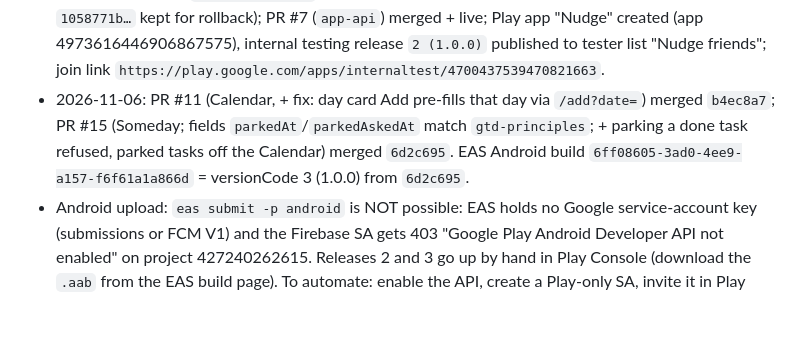
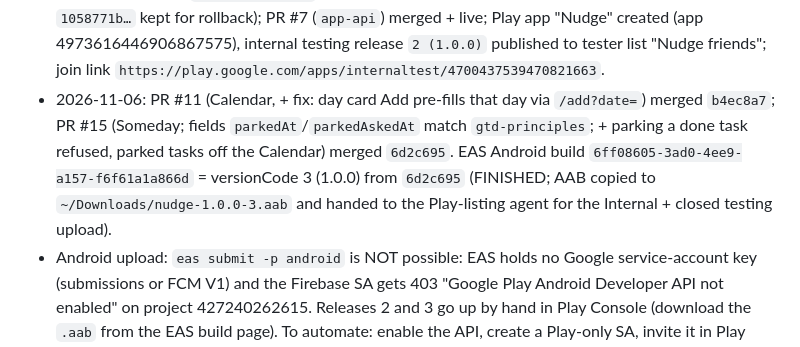
Before and after one commit to kaif0312/Getemdone, a Markdown page: docs/NATIVE_APP_PLAN.md, the part around the change. Drawn GitHub-style; blank space fills up the shorter version.

Commit message:
Native plan: build 3 finished, AAB handed off for Play upload
Co-Authored-By: Claude Opus 5.5 <noreply@anthropic.com>

```diff
--- a/docs/NATIVE_APP_PLAN.md
+++ b/docs/NATIVE_APP_PLAN.md
@@ -93,7 +93,8 @@ admin dashboard (stays web).
   `https://play.google.com/apps/internaltest/4700437539470821663`.
 - 2026-11-06: PR #11 (Calendar, + fix: day card Add pre-fills that day via `/add?date=`) merged `b4ec8a7`; PR #15
   (Someday; fields `parkedAt`/`parkedAskedAt` match `gtd-principles`; + parking a done task refused, parked tasks off the
-  Calendar) merged `6d2c695`. EAS Android build `6ff08605-3ad0-4ee9-a157-f6f61a1a866d` = versionCode 3 (1.0.0) from `6d2c695`.
+  Calendar) merged `6d2c695`. EAS Android build `6ff08605-3ad0-4ee9-a157-f6f61a1a866d` = versionCode 3 (1.0.0) from `6d2c695` (FINISHED; AAB copied to
+  `~/Downloads/nudge-1.0.0-3.aab` and handed to the Play-listing agent for the Internal + closed testing upload).
 - Android upload: `eas submit -p android` is NOT possible: EAS holds no Google service-account key (submissions or FCM V1)
   and the Firebase SA gets 403 "Google Play Android Developer API not enabled" on project 427240262615. Releases 2 and 3
   go up by hand in Play Console (download the `.aab` from the EAS build page). To automate: enable the API, create a
```
